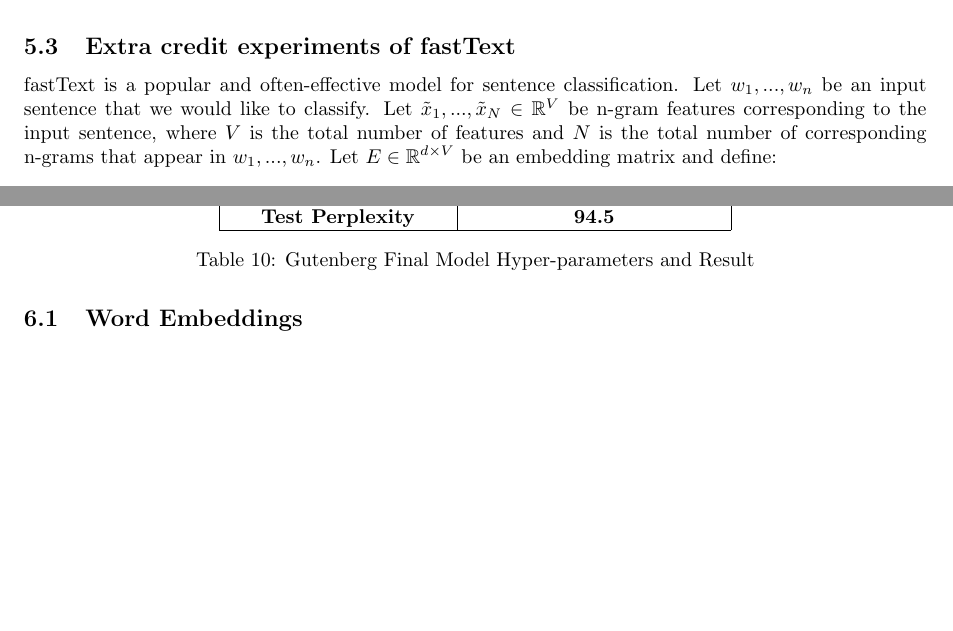
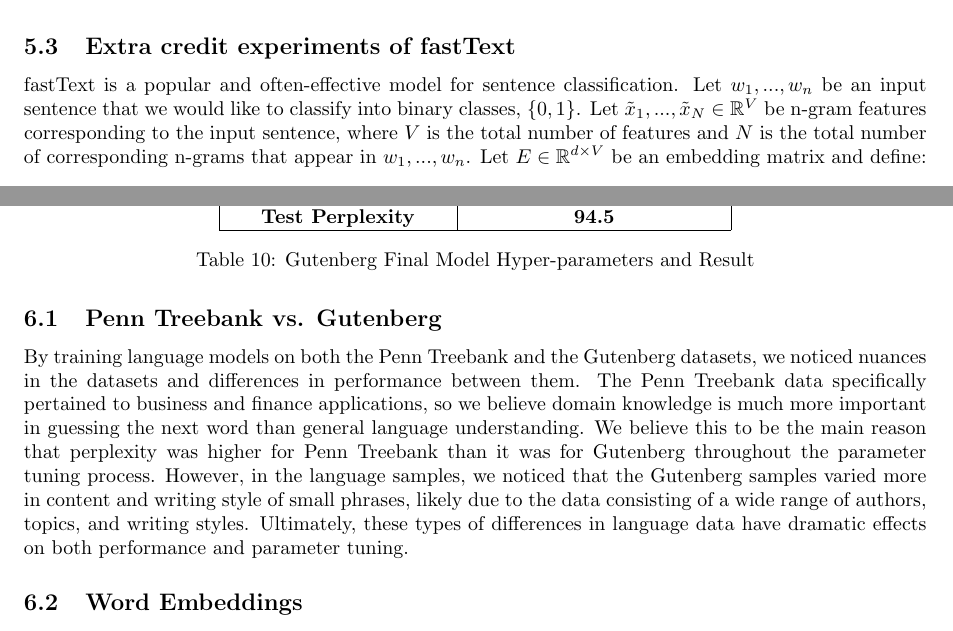
Before and after one commit to asn264/deep_learning_a2, a LaTeX document (writeup/a2.tex): two parts of pages 8 and 16 of 19 before the commit and two parts of pages 8 and 16 of 20 after it, joined at a grey line, cut so that both start at the same text, the shorter picture padded with empty space. Compiled offline with pdfLaTeX.

Commit message:
compare datasets

```diff
--- a/writeup/a2.tex
+++ b/writeup/a2.tex
@@ -275,7 +275,7 @@
 
 
 \subsection{Extra credit experiments of fastText}
-fastText is a popular and often-effective model for sentence classification. Let $w_1,...,w_n$ be an input sentence that we would like to classify. Let $\tilde{x}_1,...,\tilde{x}_N \in \mathbb{R}^V$ be n-gram features corresponding to the input sentence, where $V$ is the total number of features and $N$ is the total number of corresponding n-grams that appear in $w_1,...,w_n$. Let $E \in \mathbb{R}^{d \times V}$ be an embedding matrix and define:
+fastText is a popular and often-effective model for sentence classification. Let $w_1,...,w_n$ be an input sentence that we would like to classify into binary classes, $\{0,1\}$. Let $\tilde{x}_1,...,\tilde{x}_N \in \mathbb{R}^V$ be n-gram features corresponding to the input sentence, where $V$ is the total number of features and $N$ is the total number of corresponding n-grams that appear in $w_1,...,w_n$. Let $E \in \mathbb{R}^{d \times V}$ be an embedding matrix and define:
 $$x_i = E \tilde{x}_i $$
 Now $x_1,...,x_N \in \mathbb{R}^{d}$ are word embeddings corresponding to the n-gram features of the input sentence. Then compute:
 $$\mu = \frac{1}{n} \sum_{i=1}^n x_i $$
@@ -595,6 +595,9 @@
 \label{table:1}
 \end{table}
 
+\subsection{Penn Treebank vs. Gutenberg}
+By training language models on both the Penn Treebank and the Gutenberg datasets, we noticed nuances in the datasets and differences in performance between them. The Penn Treebank data specifically pertained to business and finance applications, so we believe domain knowledge is much more important in guessing the next word than general language understanding. We believe this to be the main reason that perplexity was higher for Penn Treebank than it was for Gutenberg throughout the parameter tuning process. However, in the language samples, we noticed that the Gutenberg samples varied more in content and writing style of small phrases, likely due to the data consisting of a wide range of authors, topics, and writing styles. Ultimately, these types of differences in language data have dramatic effects on both performance and parameter tuning.
+
 \subsection{Word Embeddings}
 In order to evaluate our language models of the PTB data, we visualized a sample of the word embeddings in 2-d space using t-SNE for dimensionality reduction. First, we generate a plot of selected word embeddings from the baseline model:
 
```
Also changed, not shown: writeup/a2.pdf, 2 other files.
